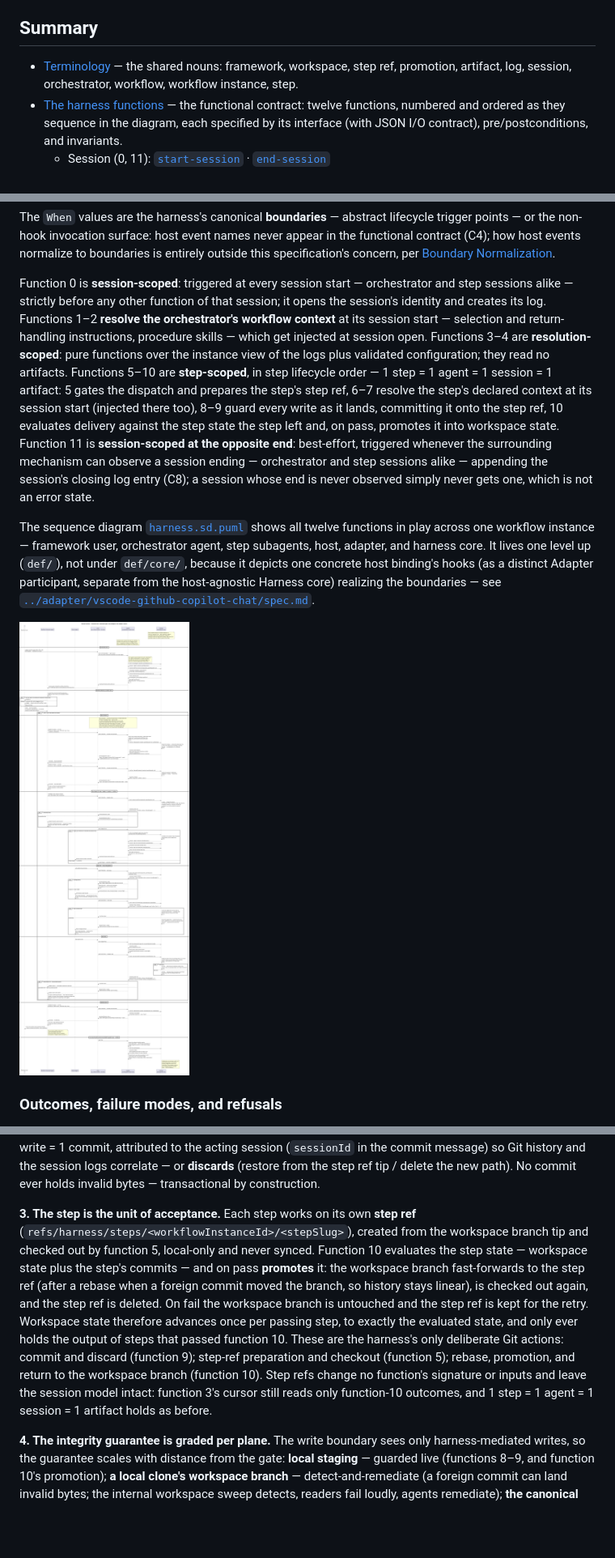
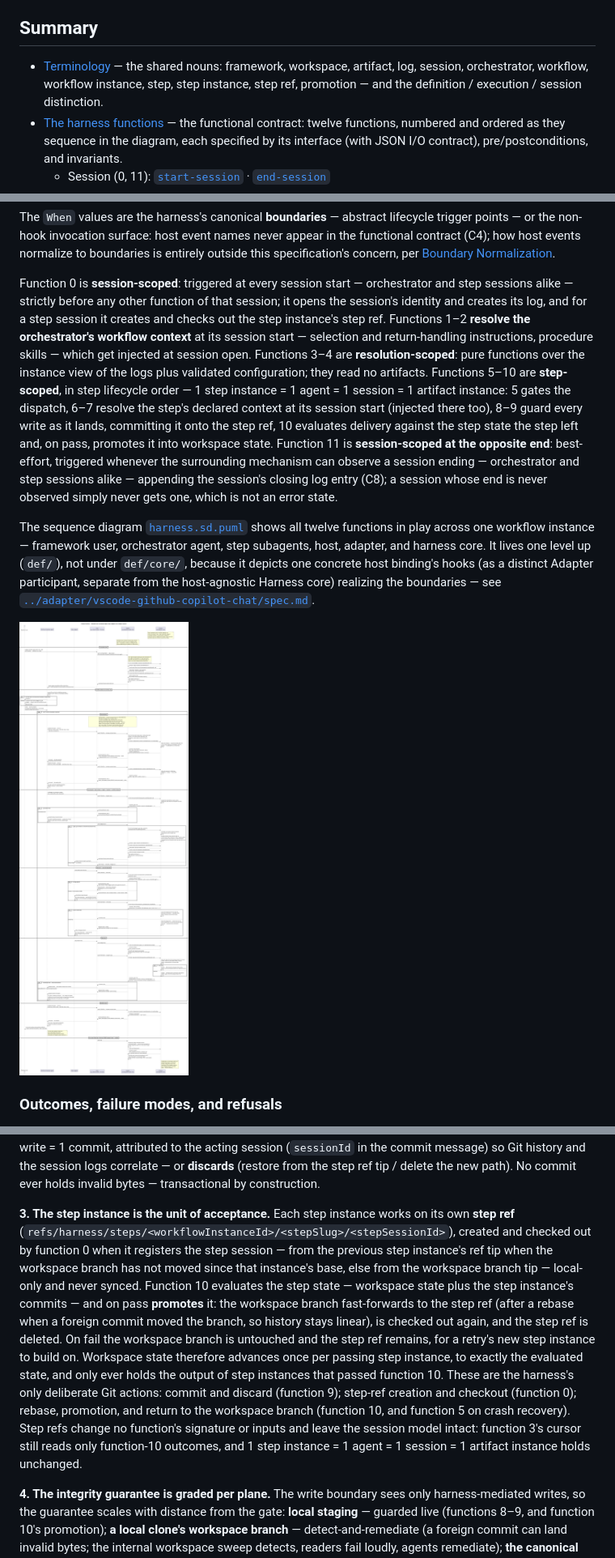
Before and after one commit to poesis-cloud/saf-agentic-harness, a Markdown page: def/core/spec.md, 3 parts joined by grey strips. Shown at 81% size. GitHub-like rendering; pictures changed too: def/harness.sd.png; blank space fills up the shorter version.

```diff
--- a/def/core/spec.md
+++ b/def/core/spec.md
@@ -26,8 +26,9 @@ and implementation parts prescribe its realization.
 
 ## Summary
 
-- [Terminology](#terminology) — the shared nouns: framework, workspace, step ref, promotion,
-  artifact, log, session, orchestrator, workflow, workflow instance, step.
+- [Terminology](#terminology) — the shared nouns: framework, workspace, artifact, log,
+  session, orchestrator, workflow, workflow instance, step, step instance, step ref,
+  promotion — and the definition / execution / session distinction.
 - [The harness functions](#the-harness-functions) — the functional contract: twelve functions,
   numbered and ordered as they sequence in the diagram, each specified by its interface (with
   JSON I/O contract), pre/postconditions, and invariants.
@@ -245,13 +279,14 @@ specification's concern, per [Boundary Normalization](#boundary-normalization).
 
 Function 0 is **session-scoped**: triggered at every session start — orchestrator and step
 sessions alike — strictly before any other function of that session; it opens the
-session's identity and creates its log. Functions 1–2 **resolve the
+session's identity and creates its log, and for a step session it creates and checks out the
+step instance's step ref. Functions 1–2 **resolve the
 orchestrator's workflow context** at its session start — selection and return-handling
 instructions, procedure skills — which get injected at session open. Functions 3–4 are
 **resolution-scoped**: pure functions over
 the instance view of the logs plus validated configuration; they read no artifacts. Functions
-5–10 are **step-scoped**, in step lifecycle order — 1 step = 1 agent = 1 session = 1 artifact:
-5 gates the dispatch and prepares the step's step ref, 6–7 resolve the step's declared
+5–10 are **step-scoped**, in step lifecycle order — 1 step instance = 1 agent = 1 session = 1 artifact instance:
+5 gates the dispatch, 6–7 resolve the step's declared
 context at its session start (injected there too), 8–9 guard
 every write as it lands, committing it onto the step ref, 10 evaluates delivery against the
 step state the step left and, on pass, promotes it into workspace state. Function 11 is
@@ -2228,20 +2282,22 @@ commit, attributed to the acting session (`sessionId` in the commit message) so
 and the session logs correlate — or **discards** (restore from the step ref tip / delete the
 new path). No commit ever holds invalid bytes — transactional by construction.
 
-**3. The step is the unit of acceptance.** Each step works on its own **step ref**
-(`refs/harness/steps/<workflowInstanceId>/<stepSlug>`), created from the workspace branch tip
-and checked out by function 5, local-only and never synced. Function 10 evaluates the step
-state — workspace state plus the step's commits — and on pass **promotes** it: the workspace
-branch fast-forwards to the step ref (after a rebase when a foreign commit moved the branch,
-so history stays linear), is checked out again, and the step ref is deleted. On fail the
-workspace branch is untouched and the step ref is kept for the retry. Workspace state
-therefore advances once per passing step, to exactly the evaluated state, and only ever holds
-the output of steps that passed function 10. These are the harness's only deliberate Git
-actions: commit and discard (function 9); step-ref preparation and checkout (function 5);
-rebase, promotion, and return to the workspace branch (function 10). Step refs change no
+**3. The step instance is the unit of acceptance.** Each step instance works on its own
+**step ref** (`refs/harness/steps/<workflowInstanceId>/<stepSlug>/<stepSessionId>`), created
+and checked out by function 0 when it registers the step session — from the previous step
+instance's ref tip when the workspace branch has not moved since that instance's base, else
+from the workspace branch tip — local-only and never synced. Function 10 evaluates the step
+state — workspace state plus the step instance's commits — and on pass **promotes** it: the
+workspace branch fast-forwards to the step ref (after a rebase when a foreign commit moved
+the branch, so history stays linear), is checked out again, and the step ref is deleted. On
+fail the workspace branch is untouched and the step ref remains, for a retry's new step
+instance to build on. Workspace state therefore advances once per passing step instance, to
+exactly the evaluated state, and only ever holds the output of step instances that passed
+function 10. These are the harness's only deliberate Git actions: commit and discard
+(function 9); step-ref creation and checkout (function 0); rebase, promotion, and return to
+the workspace branch (function 10, and function 5 on crash recovery). Step refs change no
 function's signature or inputs and leave the session model intact: function 3's cursor still
-reads only function-10 outcomes, and 1 step = 1 agent = 1 session = 1 artifact holds as
-before.
+reads only function-10 outcomes, and 1 step instance = 1 agent = 1 session = 1 artifact instance holds unchanged.
 
 **4. The integrity guarantee is graded per plane.** The write boundary sees only
 harness-mediated writes, so the guarantee scales with distance from the gate: **local
```
Also changed, not shown: other parts of def/core/spec.md (+181 -129 lines), def/tdd-plan.md (+16 -12 lines), 2 other files.
